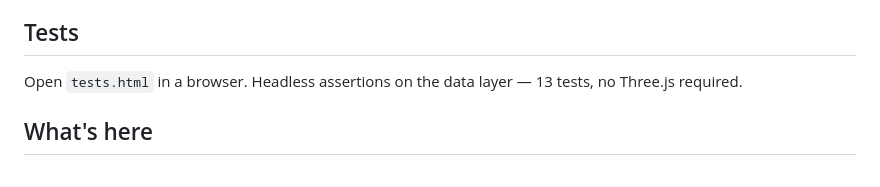
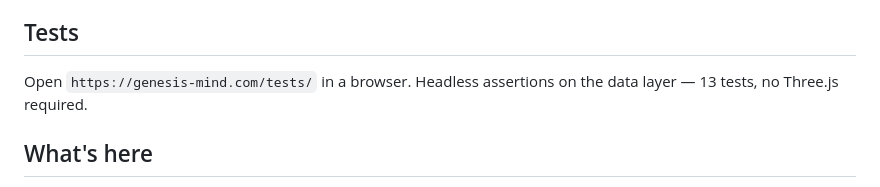
Before and after one commit to anndygarcia/genesis-v0, a Markdown page: README.md, the part around the change. Rendered like a GitHub page.

Commit message:
docs: README points users at /tests/ on the live domain

```diff
--- a/README.md
+++ b/README.md
@@ -9,8 +9,8 @@ schema, the `window.GENESIS` API, and the rules for extending the codebase.
 
 ## Tests
 
-Open `tests.html` in a browser. Headless assertions on the data layer — 13
-tests, no Three.js required.
+Open `https://genesis-mind.com/tests/` in a browser. Headless assertions on
+the data layer — 13 tests, no Three.js required.
 
 ## What's here
 
```
